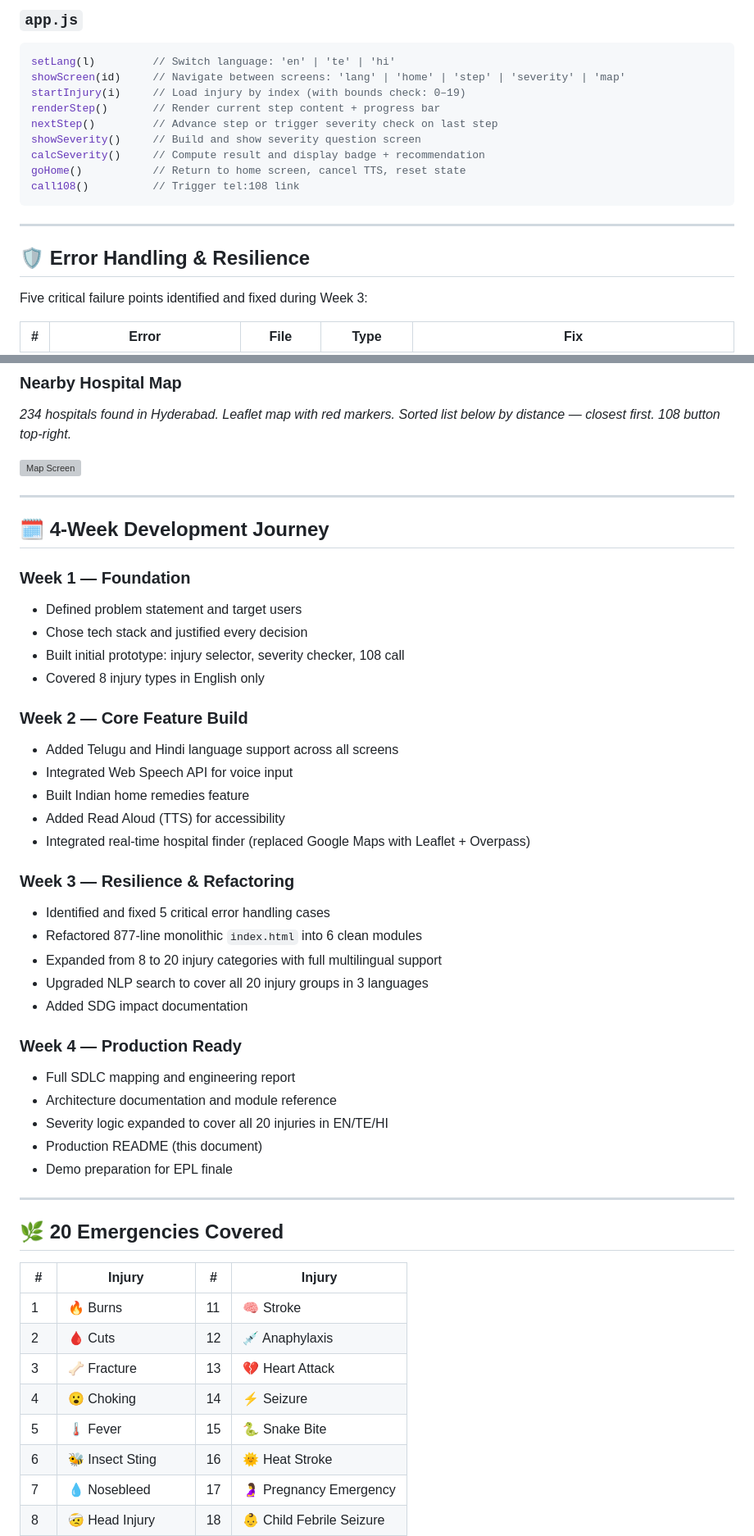
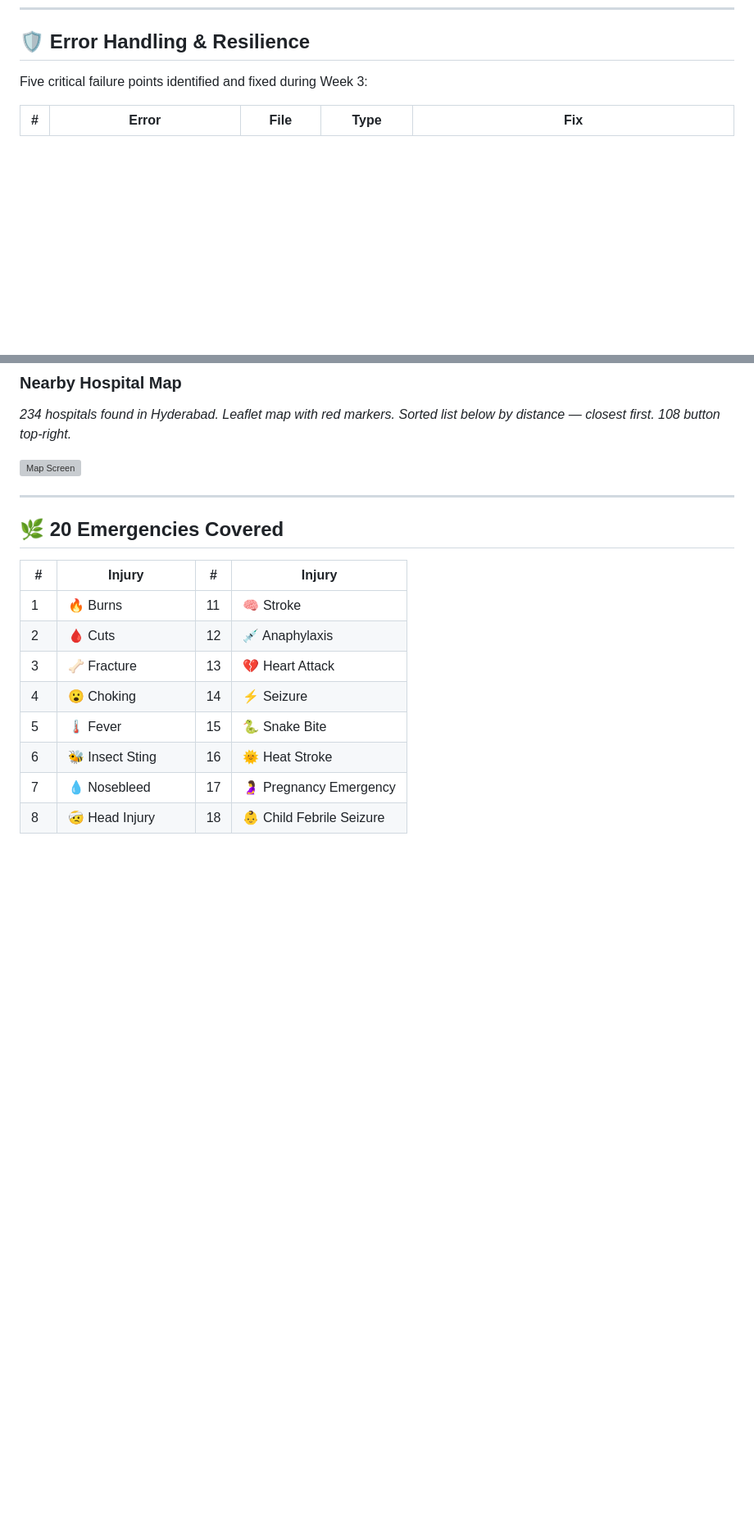
Before and after one commit to nandhitharatan/RESQ, a Markdown page: README.md, 2 parts joined by grey strips. Shown at 82% size. Rendered like a GitHub page; blank space fills up the shorter version; grey boxes are pictures that could not be loaded.

````diff
--- a/README.md
+++ b/README.md
@@ -408,17 +325,3 @@ getDistanceKm(lat1, lng1, lat2, lng2)
-### `app.js`
-```javascript
-setLang(l)         // Switch language: 'en' | 'te' | 'hi'
-showScreen(id)     // Navigate between screens: 'lang' | 'home' | 'step' | 'severity' | 'map'
-startInjury(i)     // Load injury by index (with bounds check: 0–19)
-renderStep()       // Render current step content + progress bar
-nextStep()         // Advance step or trigger severity check on last step
-showSeverity()     // Build and show severity question screen
-calcSeverity()     // Compute result and display badge + recommendation
-goHome()           // Return to home screen, cancel TTS, reset state
-call108()          // Trigger tel:108 link
-```
-
----
 
 ## 🛡 Error Handling & Resilience
 
@@ -485,36 +388,7 @@ Five critical failure points identified and fixed during Week 3:
 
 ---
 
-## 🗓 4-Week Development Journey
 
-### Week 1 — Foundation
-- Defined problem statement and target users
-- Chose tech stack and justified every decision
-- Built initial prototype: injury selector, severity checker, 108 call
-- Covered 8 injury types in English only
-
-### Week 2 — Core Feature Build
-- Added Telugu and Hindi language support across all screens
-- Integrated Web Speech API for voice input
-- Built Indian home remedies feature
-- Added Read Aloud (TTS) for accessibility
-- Integrated real-time hospital finder (replaced Google Maps with Leaflet + Overpass)
-
-### Week 3 — Resilience & Refactoring
-- Identified and fixed 5 critical error handling cases
-- Refactored 877-line monolithic `index.html` into 6 clean modules
-- Expanded from 8 to 20 injury categories with full multilingual support
-- Upgraded NLP search to cover all 20 injury groups in 3 languages
-- Added SDG impact documentation
-
-### Week 4 — Production Ready
-- Full SDLC mapping and engineering report
-- Architecture documentation and module reference
-- Severity logic expanded to cover all 20 injuries in EN/TE/HI
-- Production README (this document)
-- Demo preparation for EPL finale
-
----
 
 ## 🌿 20 Emergencies Covered
 
````
Also changed, not shown: other parts of README.md (+3 -86 lines).
